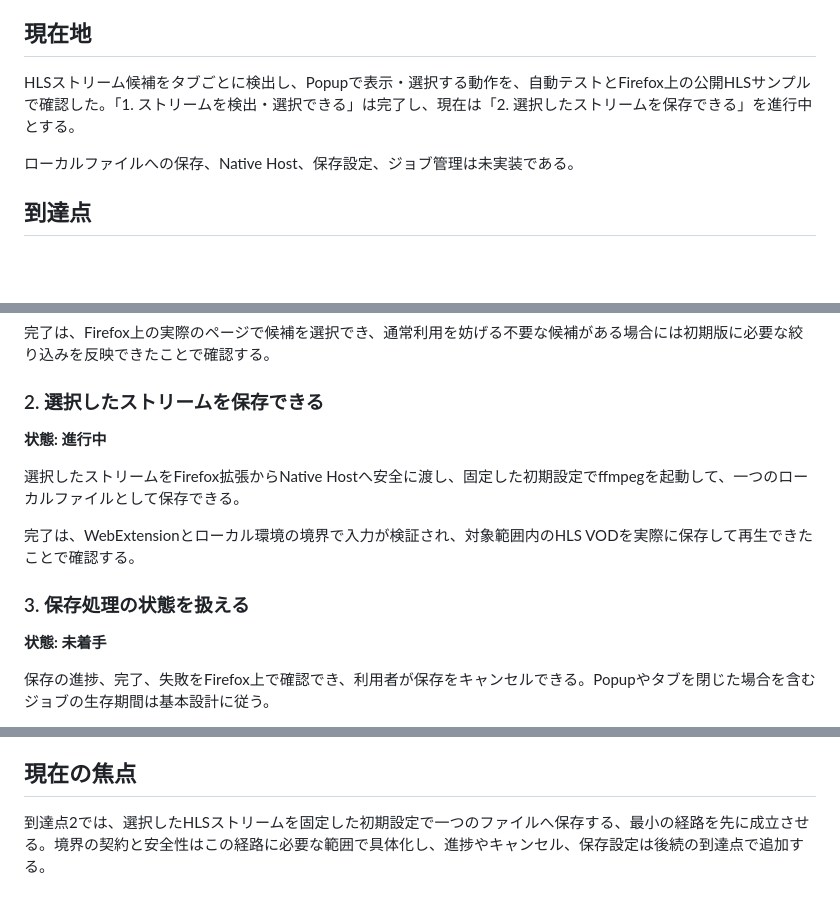
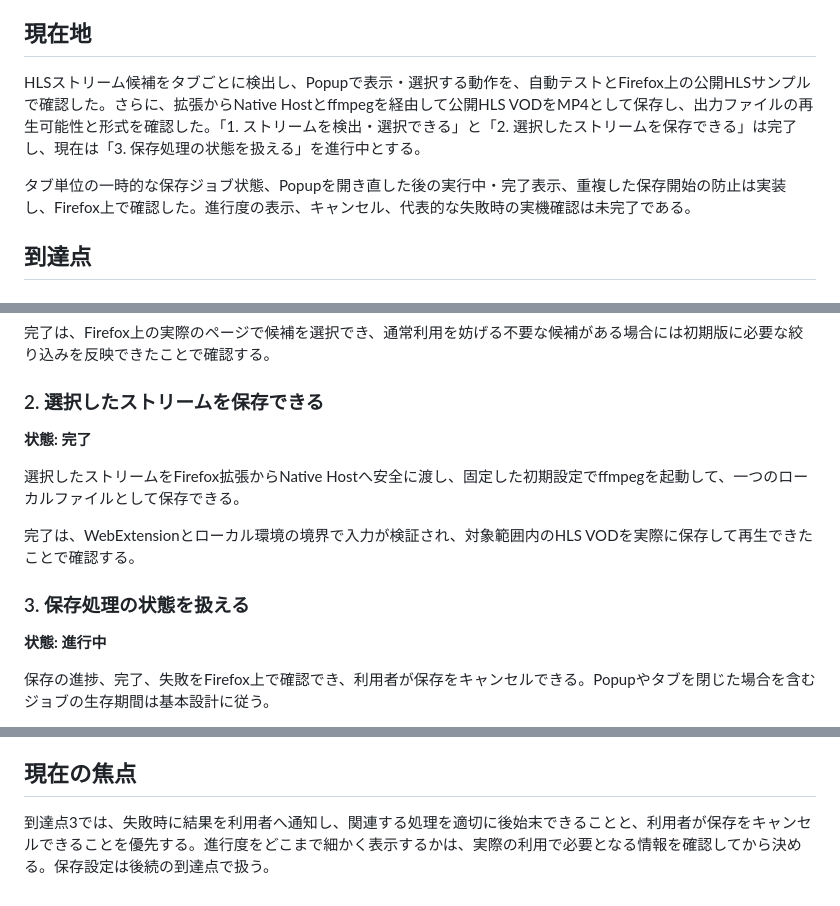
Before and after one commit to n4cl/media-stream-bridge, a Markdown page: docs/roadmap.md, 3 parts joined by grey strips. GitHub-like rendering; blank space fills up the shorter version.

Commit message:
docs: 初期版ロードマップの現在地を更新

```diff
--- a/docs/roadmap.md
+++ b/docs/roadmap.md
@@ -16,9 +16,9 @@
 
 ## 現在地
 
-HLSストリーム候補をタブごとに検出し、Popupで表示・選択する動作を、自動テストとFirefox上の公開HLSサンプルで確認した。「1. ストリームを検出・選択できる」は完了し、現在は「2. 選択したストリームを保存できる」を進行中とする。
+HLSストリーム候補をタブごとに検出し、Popupで表示・選択する動作を、自動テストとFirefox上の公開HLSサンプルで確認した。さらに、拡張からNative Hostとffmpegを経由して公開HLS VODをMP4として保存し、出力ファイルの再生可能性と形式を確認した。「1. ストリームを検出・選択できる」と「2. 選択したストリームを保存できる」は完了し、現在は「3. 保存処理の状態を扱える」を進行中とする。
 
-ローカルファイルへの保存、Native Host、保存設定、ジョブ管理は未実装である。
+タブ単位の一時的な保存ジョブ状態、Popupを開き直した後の実行中・完了表示、重複した保存開始の防止は実装し、Firefox上で確認した。進行度の表示、キャンセル、代表的な失敗時の実機確認は未完了である。
 
 ## 到達点
 
@@ -32,7 +32,7 @@ HLSストリーム候補をタブごとに検出し、Popupで表示・選択す
 
 ### 2. 選択したストリームを保存できる
 
-**状態: 進行中**
+**状態: 完了**
 
 選択したストリームをFirefox拡張からNative Hostへ安全に渡し、固定した初期設定でffmpegを起動して、一つのローカルファイルとして保存できる。
 
@@ -40,7 +40,7 @@ HLSストリーム候補をタブごとに検出し、Popupで表示・選択す
 
 ### 3. 保存処理の状態を扱える
 
-**状態: 未着手**
+**状態: 進行中**
 
 保存の進捗、完了、失敗をFirefox上で確認でき、利用者が保存をキャンセルできる。Popupやタブを閉じた場合を含むジョブの生存期間は基本設計に従う。
 
@@ -64,4 +64,4 @@ macOS上でFirefox拡張、Native Host、ffmpegを利用可能な状態に準備
 
 ## 現在の焦点
 
-到達点2では、選択したHLSストリームを固定した初期設定で一つのファイルへ保存する、最小の経路を先に成立させる。境界の契約と安全性はこの経路に必要な範囲で具体化し、進捗やキャンセル、保存設定は後続の到達点で追加する。
+到達点3では、失敗時に結果を利用者へ通知し、関連する処理を適切に後始末できることと、利用者が保存をキャンセルできることを優先する。進行度をどこまで細かく表示するかは、実際の利用で必要となる情報を確認してから決める。保存設定は後続の到達点で扱う。
```
